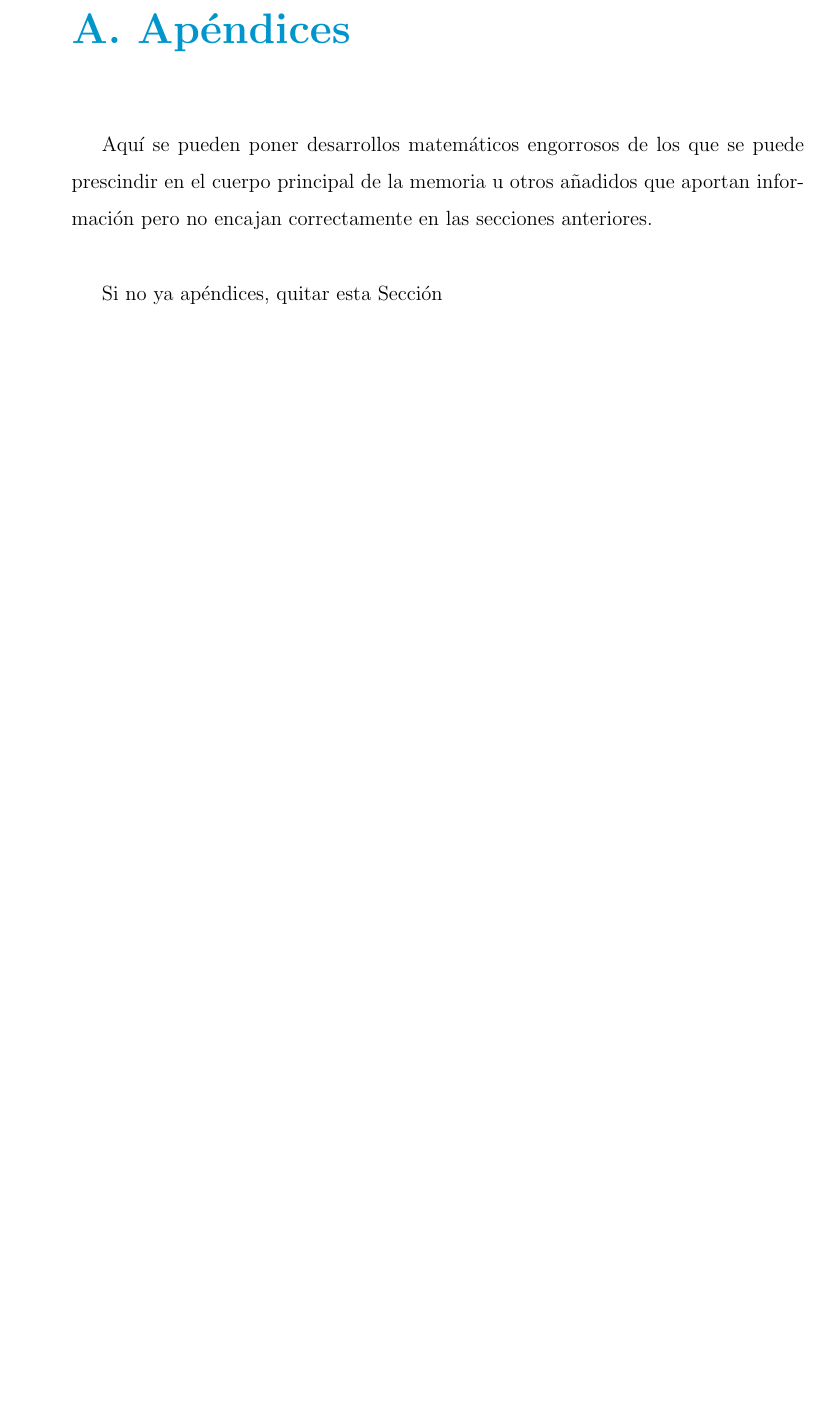
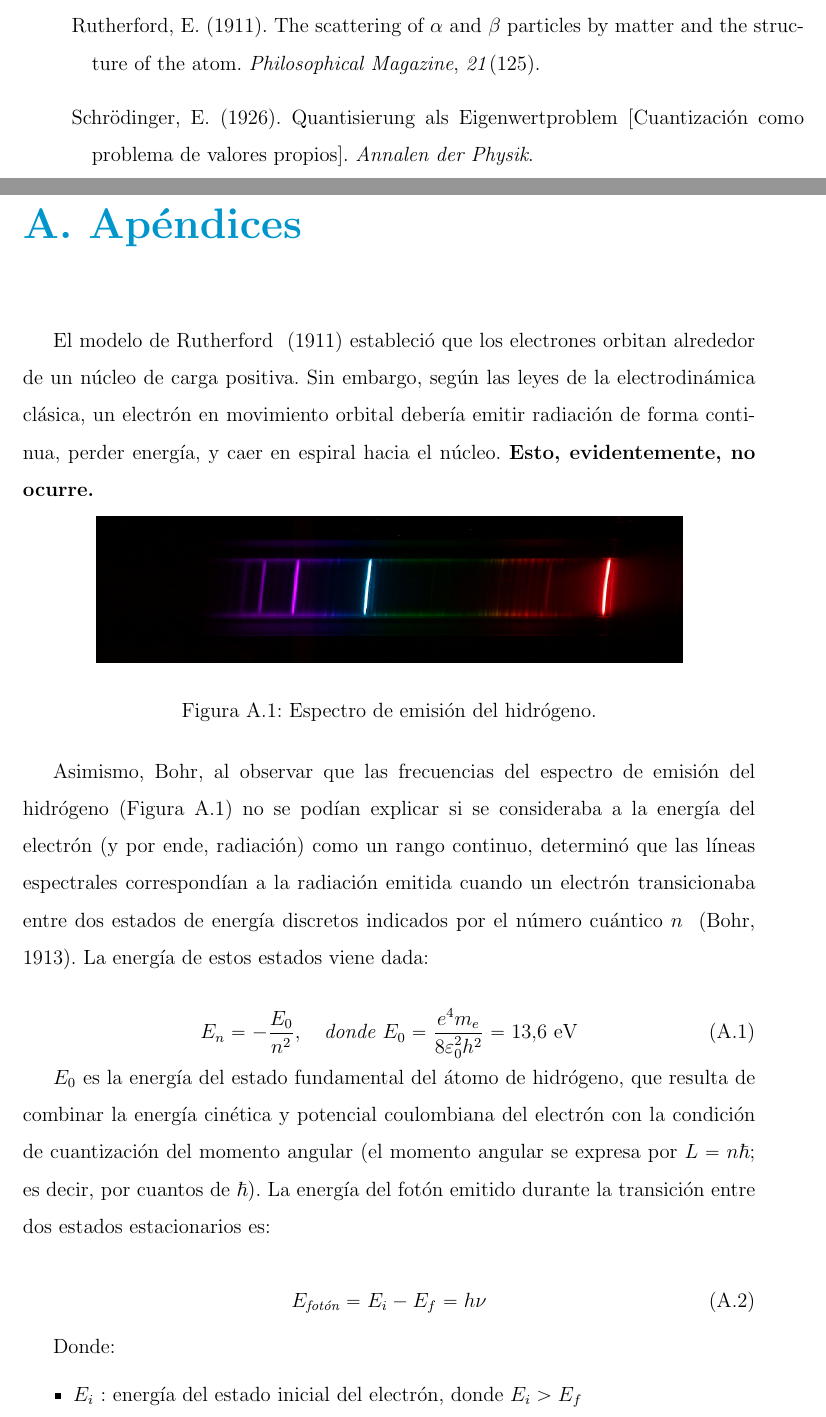
Before and after one commit to JJMtzexe/unir-quantum-computing-masters, a LaTeX book (Fundamentos de Mecanica Cuantica (CCFF)/plantilla.tex): part of page 17 of 17 before the commit and two parts of pages 15 and 16 of 17 after it, the two joined at a grey line, cut at the place of the change, the shorter picture padded with empty space. Compiled offline with pdfLaTeX.

Commit message:
1) Moved my part of Bohr to appendix since it is not about Schrodinger. 2) Created an images folder for graphs

```diff
--- a/Fundamentos de Mecanica Cuantica (CCFF)/plantilla.tex
+++ b/Fundamentos de Mecanica Cuantica (CCFF)/plantilla.tex
@@ -134,3 +133,6 @@ Las Conclusiones es otra parte muy IMPORTANTE de la memoria. Deben ser muy clara
+\bibitem[Rutherford (1911)]{rutherford1911} Rutherford, E. (1911). The scattering of $\alpha$ and $\beta$ particles by matter and the structure of the atom. \emph{Philosophical Magazine}, \emph{21}(125).
+
+\bibitem[(Schrödinger, 1926)]{schrodinger1926} Schrödinger, E. (1926). Quantisierung als Eigenwertproblem [Cuantización como problema de valores propios]. \emph{Annalen der Physik}.
 
 \end{thebibliography}
 %\bibliographystyle{plain}
@@ -140,8 +142,35 @@ Las Conclusiones es otra parte muy IMPORTANTE de la memoria. Deben ser muy clara
 \appendix
 \chapter{Apéndices}
 
-Aquí se pueden poner desarrollos matemáticos engorrosos de los que se puede prescindir en el cuerpo principal de la memoria u otros añadidos que aportan información pero no encajan correctamente en las secciones anteriores.\\
+El modelo de \cite{rutherford1911} estableció que los electrones orbitan alrededor de un núcleo de carga positiva. Sin embargo, según las leyes de la electrodinámica clásica, un electrón en movimiento orbital debería emitir radiación de forma continua, perder energía, y caer en espiral hacia el núcleo. \textbf{Esto, evidentemente, no ocurre.}
 
-Si no ya apéndices, quitar esta Sección
+\begin{figure}[h]
+    \centering
+    \includegraphics[width=0.8\textwidth, height=0.2\textwidth]{images/espectroscopia_emision_h.jpg}
+    \caption{Espectro de emisión del hidrógeno.}
+    \label{fig:espectro_h}
+\end{figure}
+
+Asimismo, Bohr, al observar que las frecuencias del espectro de emisión del hidrógeno (Figura~\ref{fig:espectro_h}) no se podían explicar si se consideraba a la energía del electrón (y por ende, radiación) como un rango continuo, determinó que las líneas espectrales correspondían a la radiación emitida cuando un electrón transicionaba entre dos estados de energía discretos indicados por el número cuántico $n$~\cite{bohr1913}. La energía de estos estados viene dada:
+
+\begin{equation}
+E_n = -\frac{E_0}{n^2}, \quad \textit{donde } E_0 = \frac{e^4 m_e}{8\varepsilon_0^2 h^2} = 13.6 \text{ eV}
+\label{eq:energia_bohr}
+\end{equation}
+
+$E_0$ es la energía del estado fundamental del átomo de hidrógeno, que resulta de combinar la energía cinética y potencial coulombiana del electrón con la condición de cuantización del
+momento angular (el momento angular se expresa por $L = n\hbar$; es decir, por cuantos de $\hbar$). La energía del fotón emitido durante la transición entre dos estados estacionarios es:
+
+\begin{equation}
+E_{\textit{fotón}} = E_i - E_f = h\nu
+\end{equation}
+
+Donde:
+\begin{itemize}
+\item $E_i$ : energía del estado inicial del electrón, donde $E_i > E_f$
+\item $E_f$ : energía del estado final del electrón.
+\item $h = 6.626 \times 10^{-34}$ J $\cdot$ s : constante de Planck.
+\item $\nu$ : frecuencia del fotón emitido.
+\end{itemize}
 
 \end{document}
```
Also changed, not shown: Fundamentos de Mecanica Cuantica (CCFF)/images/espectroscopia_emision_h.jpg (added), Fundamentos de Mecanica Cuantica (CCFF)/plantilla.pdf, Fundamentos de Mecanica Cuantica (CCFF)/plantilla.tex (33 more changed lines).
